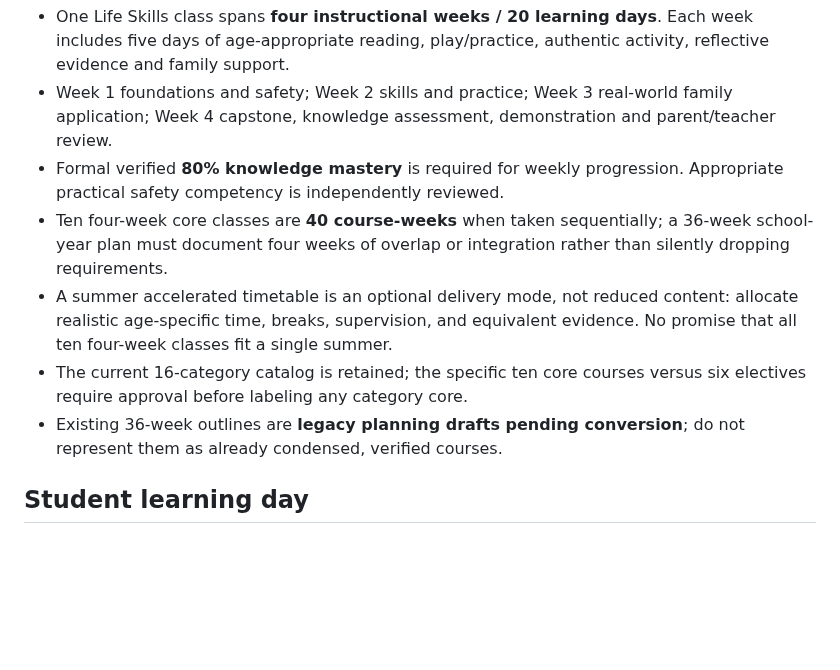
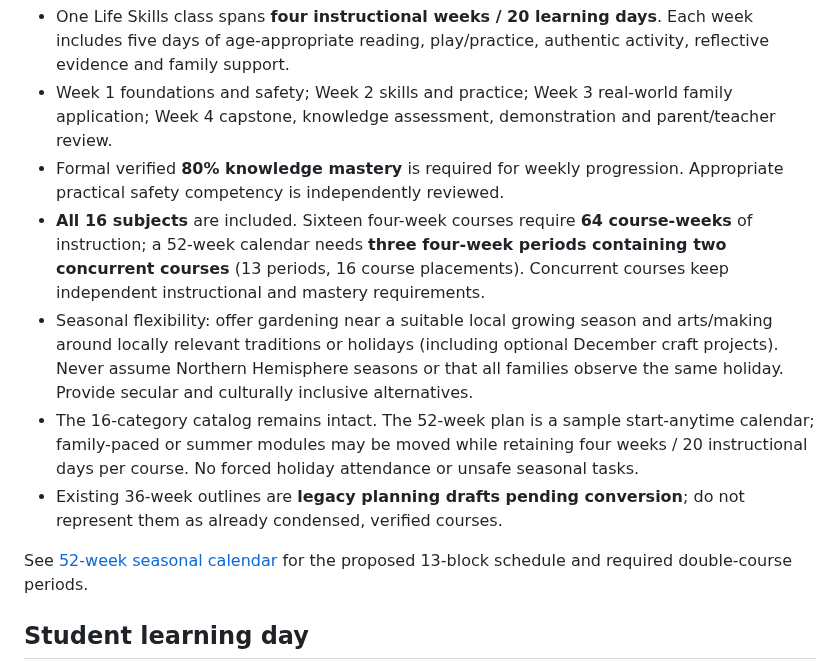
Before and after one commit to vervenveda/Khaemenes_Academy_Life_Skills.github.io, a Markdown page: CURRICULUM_STANDARD.md, the part around the change. GitHub-like rendering; blank space fills up the shorter version.

Commit message:
Revise Life Skills standard for all 16 courses on flexible 52-week calendar

```diff
--- a/CURRICULUM_STANDARD.md
+++ b/CURRICULUM_STANDARD.md
@@ -5,10 +5,12 @@
 - One Life Skills class spans **four instructional weeks / 20 learning days**. Each week includes five days of age-appropriate reading, play/practice, authentic activity, reflective evidence and family support.
 - Week 1 foundations and safety; Week 2 skills and practice; Week 3 real-world family application; Week 4 capstone, knowledge assessment, demonstration and parent/teacher review.
 - Formal verified **80% knowledge mastery** is required for weekly progression. Appropriate practical safety competency is independently reviewed.
-- Ten four-week core classes are **40 course-weeks** when taken sequentially; a 36-week school-year plan must document four weeks of overlap or integration rather than silently dropping requirements.
-- A summer accelerated timetable is an optional delivery mode, not reduced content: allocate realistic age-specific time, breaks, supervision, and equivalent evidence. No promise that all ten four-week classes fit a single summer.
-- The current 16-category catalog is retained; the specific ten core courses versus six electives require approval before labeling any category core.
+- **All 16 subjects** are included. Sixteen four-week courses require **64 course-weeks** of instruction; a 52-week calendar needs **three four-week periods containing two concurrent courses** (13 periods, 16 course placements). Concurrent courses keep independent instructional and mastery requirements.
+- Seasonal flexibility: offer gardening near a suitable local growing season and arts/making around locally relevant traditions or holidays (including optional December craft projects). Never assume Northern Hemisphere seasons or that all families observe the same holiday. Provide secular and culturally inclusive alternatives.
+- The 16-category catalog remains intact. The 52-week plan is a sample start-anytime calendar; family-paced or summer modules may be moved while retaining four weeks / 20 instructional days per course. No forced holiday attendance or unsafe seasonal tasks.
 - Existing 36-week outlines are **legacy planning drafts pending conversion**; do not represent them as already condensed, verified courses.
+
+See [52-week seasonal calendar](./SEASONAL_52_WEEK_PLAN.md) for the proposed 13-block schedule and required double-course periods.
 
 ## Student learning day
 1. Full-length visible reading/lesson with examples, objectives, vocabulary, and accessible offline version.
```
